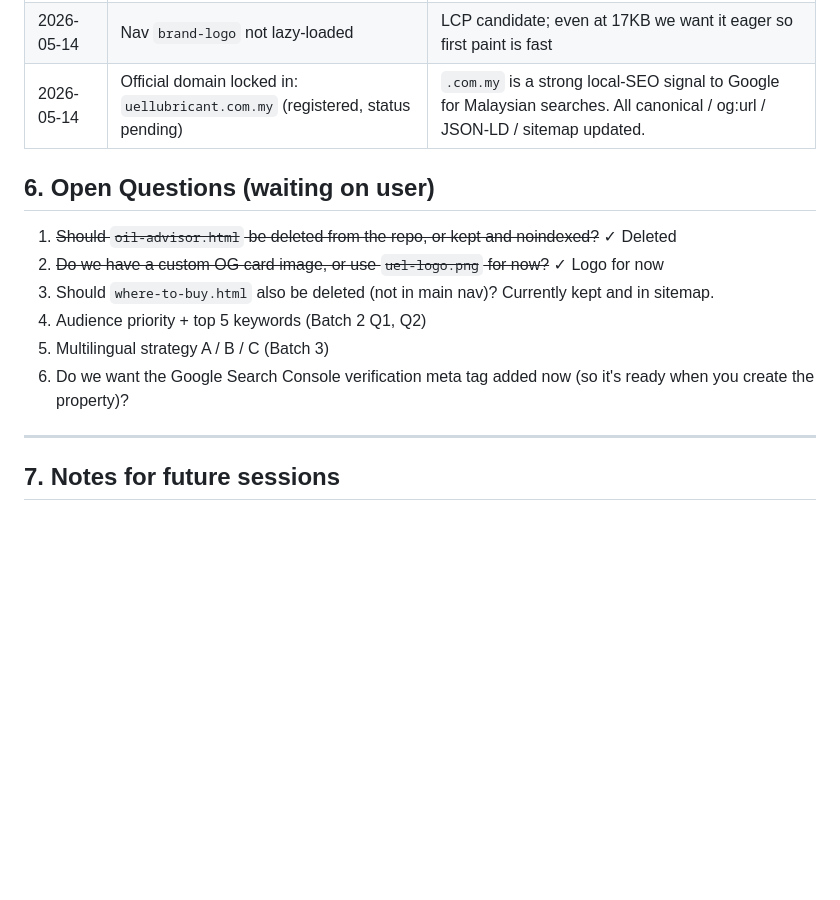
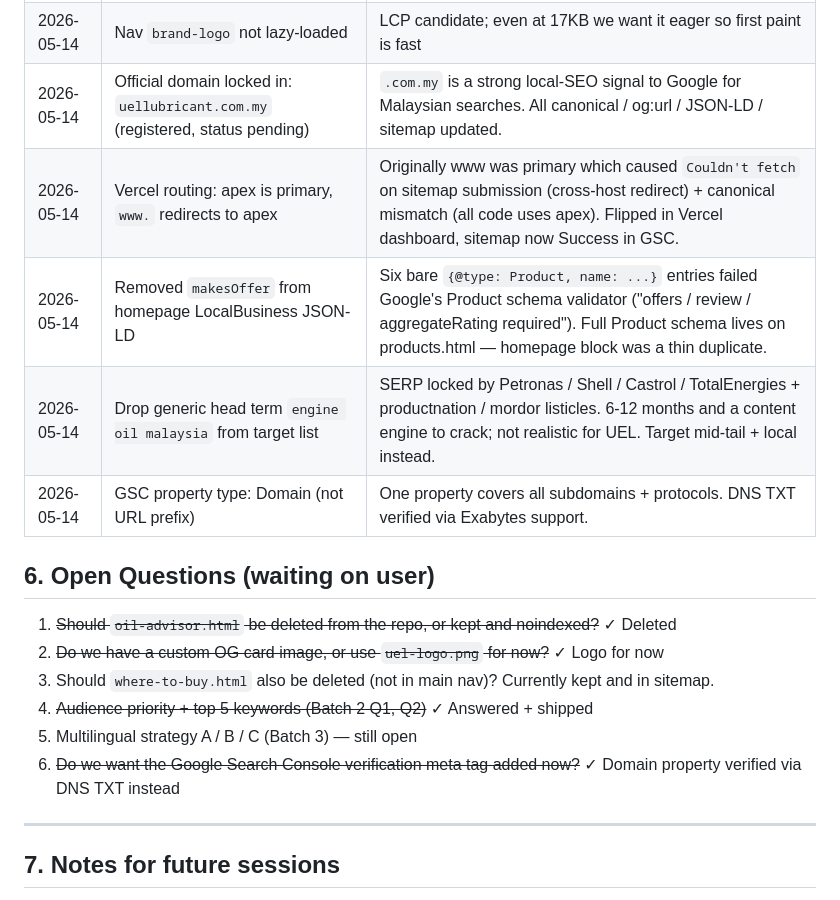
Before and after one commit to TCF1209/uel_website, a Markdown page: SEO.md, the part around one of its changes. GitHub-like rendering; blank space fills up the shorter version.

```diff
--- a/SEO.md
+++ b/SEO.md
@@ -113,14 +121,18 @@
 | 2026-05-14 | WebP everywhere except `og:image` / `apple-touch-icon` / JSON-LD `logo` | Social previews + iOS still expect PNG; in-page WebP is supported in 96%+ browsers |
 | 2026-05-14 | Nav `brand-logo` not lazy-loaded | LCP candidate; even at 17KB we want it eager so first paint is fast |
 | 2026-05-14 | Official domain locked in: `uellubricant.com.my` (registered, status pending) | `.com.my` is a strong local-SEO signal to Google for Malaysian searches. All canonical / og:url / JSON-LD / sitemap updated. |
+| 2026-05-14 | Vercel routing: apex is primary, `www.` redirects to apex | Originally www was primary which caused `Couldn't fetch` on sitemap submission (cross-host redirect) + canonical mismatch (all code uses apex). Flipped in Vercel dashboard, sitemap now Success in GSC. |
+| 2026-05-14 | Removed `makesOffer` from homepage LocalBusiness JSON-LD | Six bare `{@type: Product, name: ...}` entries failed Google's Product schema validator ("offers / review / aggregateRating required"). Full Product schema lives on products.html — homepage block was a thin duplicate. |
+| 2026-05-14 | Drop generic head term `engine oil malaysia` from target list | SERP locked by Petronas / Shell / Castrol / TotalEnergies + productnation / mordor listicles. 6-12 months and a content engine to crack; not realistic for UEL. Target mid-tail + local instead. |
+| 2026-05-14 | GSC property type: Domain (not URL prefix) | One property covers all subdomains + protocols. DNS TXT verified via Exabytes support. |
 
 ## 6. Open Questions (waiting on user)
 1. ~~Should `oil-advisor.html` be deleted from the repo, or kept and noindexed?~~ ✓ Deleted
 2. ~~Do we have a custom OG card image, or use `uel-logo.png` for now?~~ ✓ Logo for now
 3. Should `where-to-buy.html` also be deleted (not in main nav)? Currently kept and in sitemap.
-4. Audience priority + top 5 keywords (Batch 2 Q1, Q2)
-5. Multilingual strategy A / B / C (Batch 3)
-6. Do we want the Google Search Console verification meta tag added now (so it's ready when you create the property)?
+4. ~~Audience priority + top 5 keywords (Batch 2 Q1, Q2)~~ ✓ Answered + shipped
+5. Multilingual strategy A / B / C (Batch 3) — still open
+6. ~~Do we want the Google Search Console verification meta tag added now?~~ ✓ Domain property verified via DNS TXT instead
 
 ---
 
```
Also changed, not shown: other parts of SEO.md (+30 -22 lines).
